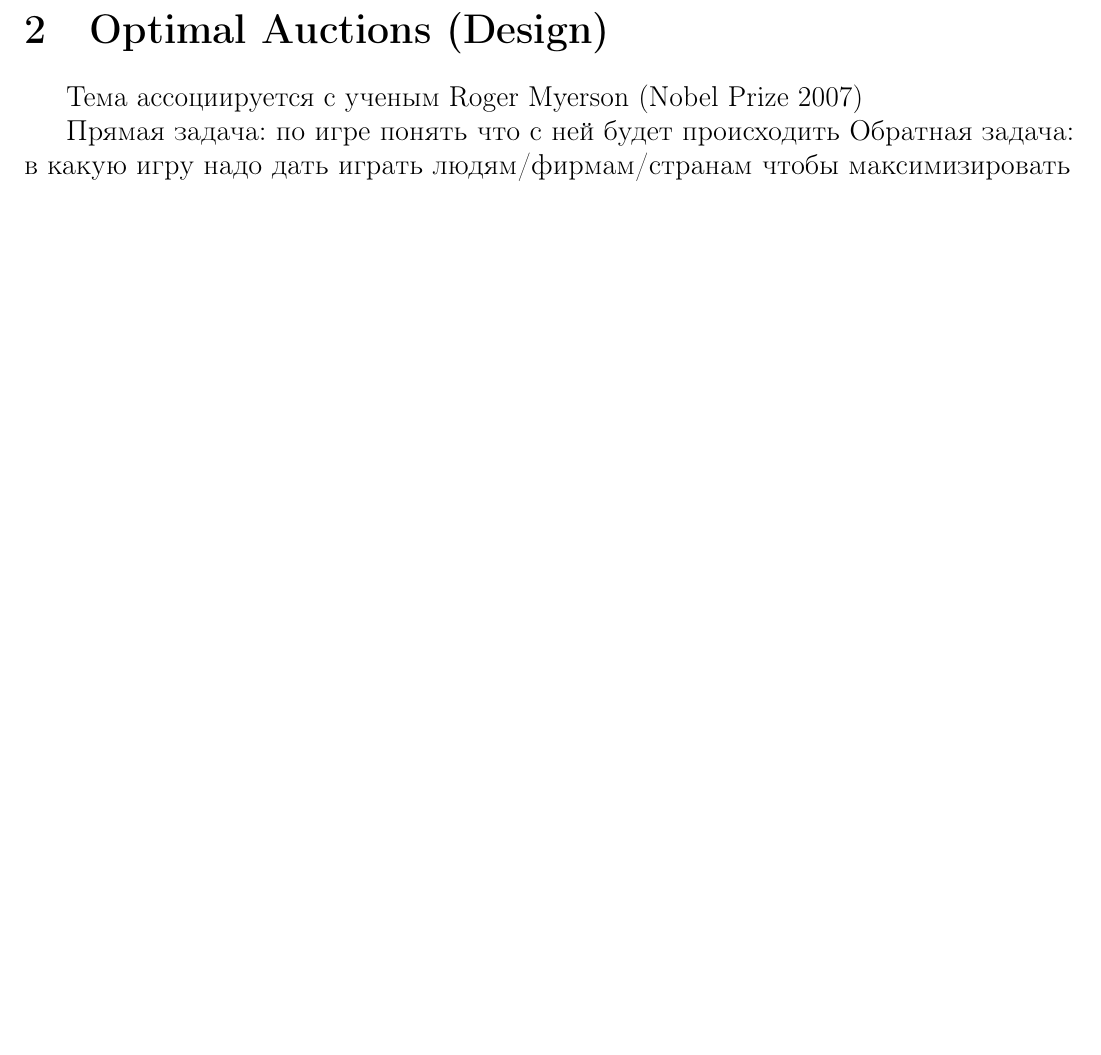
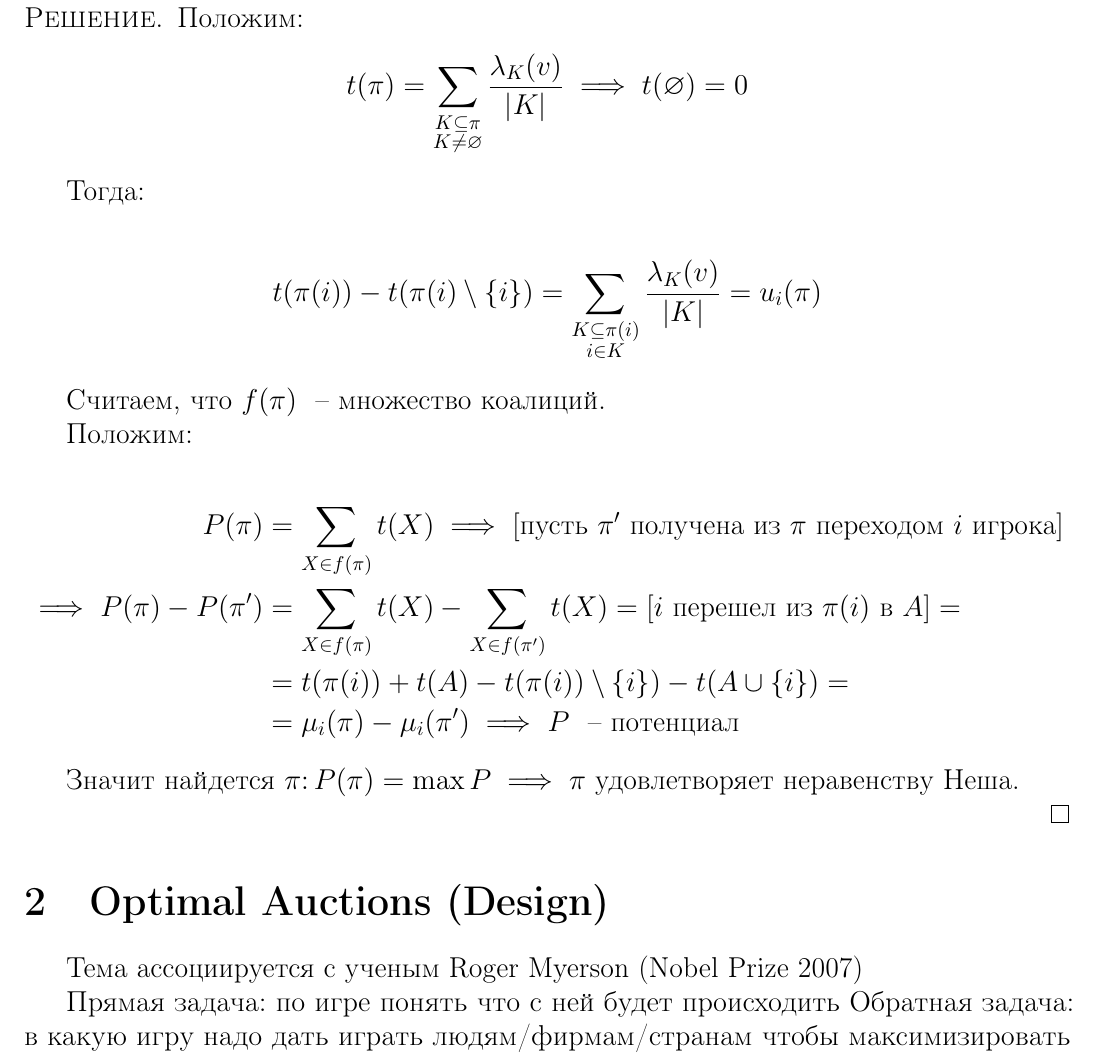
Before and after one commit to buyolitsez/game-theory-spbu-sem5, a LaTeX document (main.tex, which reads lectures/02.tex): part of page 13 of 17, cut at the place of the change, the shorter picture padded with empty space. Compiled offline with pdfLaTeX.

Commit message:
solved task Coalition partition game

```diff
--- a/lectures/02.tex
+++ b/lectures/02.tex
@@ -300,3 +300,30 @@
 
 	Существует ли устойчивое по Нешу разбиение? Доказать что да
 \end{problem}
+
+\begin{proof}[\normalfont\textsc{Решение}]
+	Положим:
+	\begin{align*}
+		t(\pi) = \sum_{\substack{K \subseteq \pi \\ K \neq \varnothing}} \frac{\lambda_K(v)}{|K|} \implies t(\varnothing) = 0
+	\end{align*}
+
+	Тогда:
+
+	\begin{align*}
+		t(\pi(i)) - t(\pi(i) \setminus \{i\}) = \sum_{\substack{K \subseteq \pi(i) \\ i \in K}} \frac{\lambda_K(v)}{|K|} = u_i(\pi)
+	\end{align*}
+
+	Считаем, что $f(\pi)$ ~-- множество коалиций.
+
+	Положим:
+
+	\begin{align*}
+		P(\pi) &= \sum_{X \in f(\pi)} t(X) \implies [\text{пусть $\pi'$ получена из  $\pi$ переходом  $i$ игрока}] \\
+		\implies P(\pi) - P(\pi') &= \sum_{X \in f(\pi)} t(X) - \sum_{X \in f(\pi')} t(X) =  [\text{$i$ перешел из  $\pi(i)$ в  $A$}] = \\
+		&= t(\pi(i)) + t(A) - t(\pi(i)) \setminus \{i\}) - t(A \cup \{i\}) = \\
+		&= \mu_i(\pi) - \mu_i(\pi') \implies P \text{ ~-- потенциал }
+	\end{align*}
+
+	Значит найдется $\pi \colon P(\pi) = \max P \implies \pi$ удовлетворяет неравенству Неша.
+
+\end{proof}
```
Also changed, not shown: lectures/02.tex (2 more changed lines).
